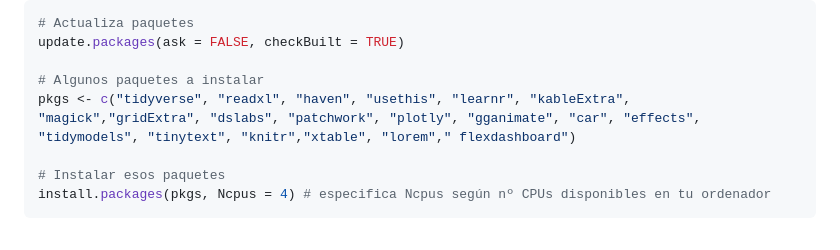
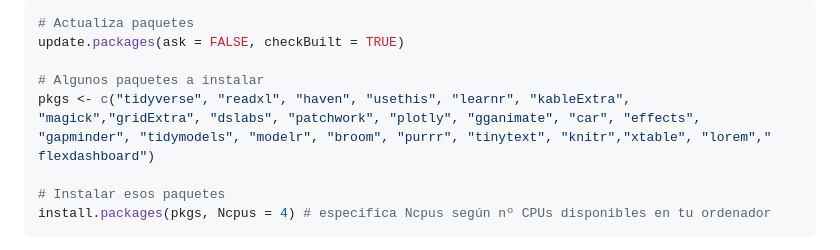
Before and after one commit to DLEIVA/CienciaDatosR, a Markdown page: README.md, the part around the change. Rendered like a GitHub page.

```diff
--- a/README.md
+++ b/README.md
@@ -66,7 +66,7 @@ A lo largo de las sesiones vamos a utilizar diversos paquetes de R que necesitar
 update.packages(ask = FALSE, checkBuilt = TRUE)
 
 # Algunos paquetes a instalar
-pkgs <- c("tidyverse", "readxl", "haven", "usethis", "learnr", "kableExtra", "magick","gridExtra", "dslabs", "patchwork", "plotly", "gganimate", "car", "effects", "tidymodels", "tinytext", "knitr","xtable", "lorem"," flexdashboard")
+pkgs <- c("tidyverse", "readxl", "haven", "usethis", "learnr", "kableExtra", "magick","gridExtra", "dslabs", "patchwork", "plotly", "gganimate", "car", "effects", "gapminder", "tidymodels", "modelr", "broom", "purrr", "tinytext", "knitr","xtable", "lorem"," flexdashboard")
 
 # Instalar esos paquetes
 install.packages(pkgs, Ncpus = 4) # especifica Ncpus según nº CPUs disponibles en tu ordenador
```
